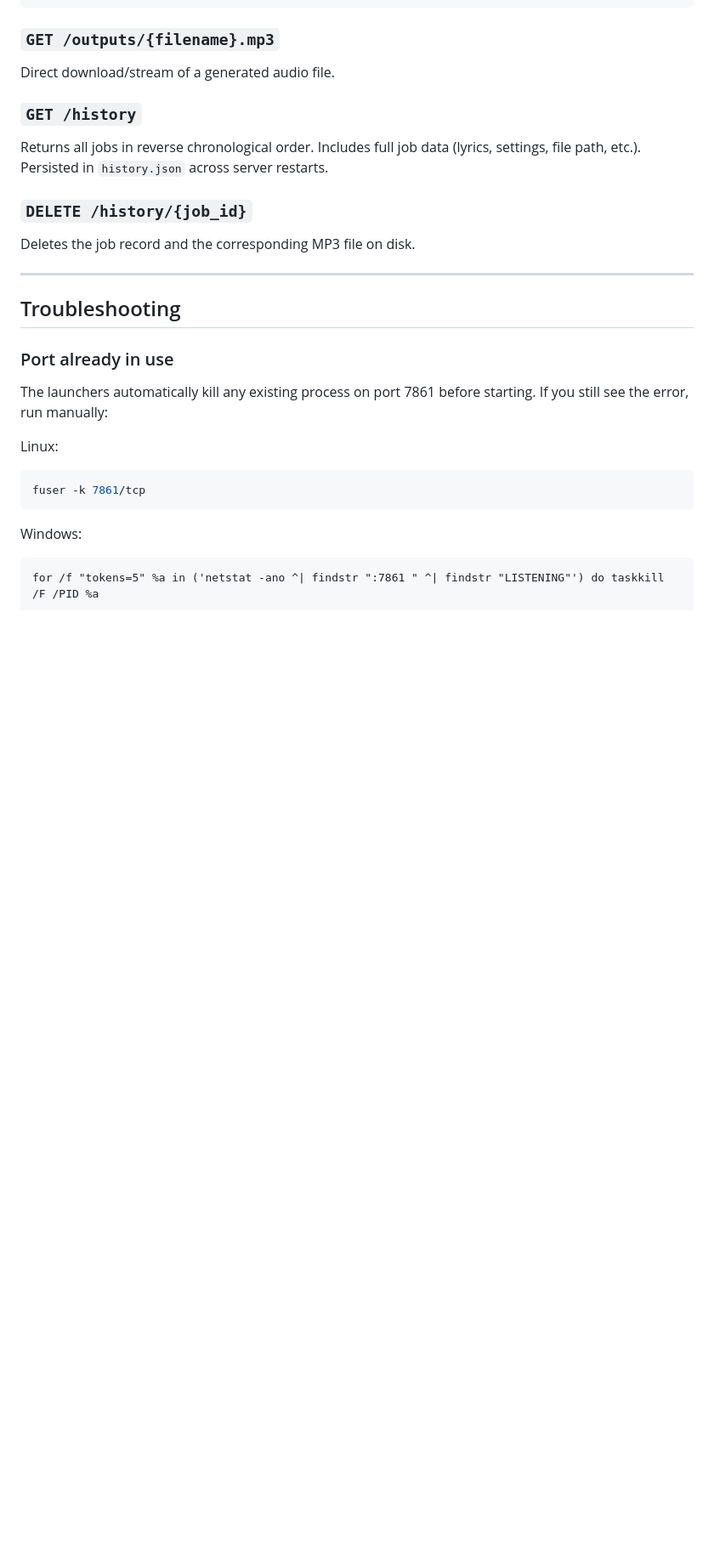
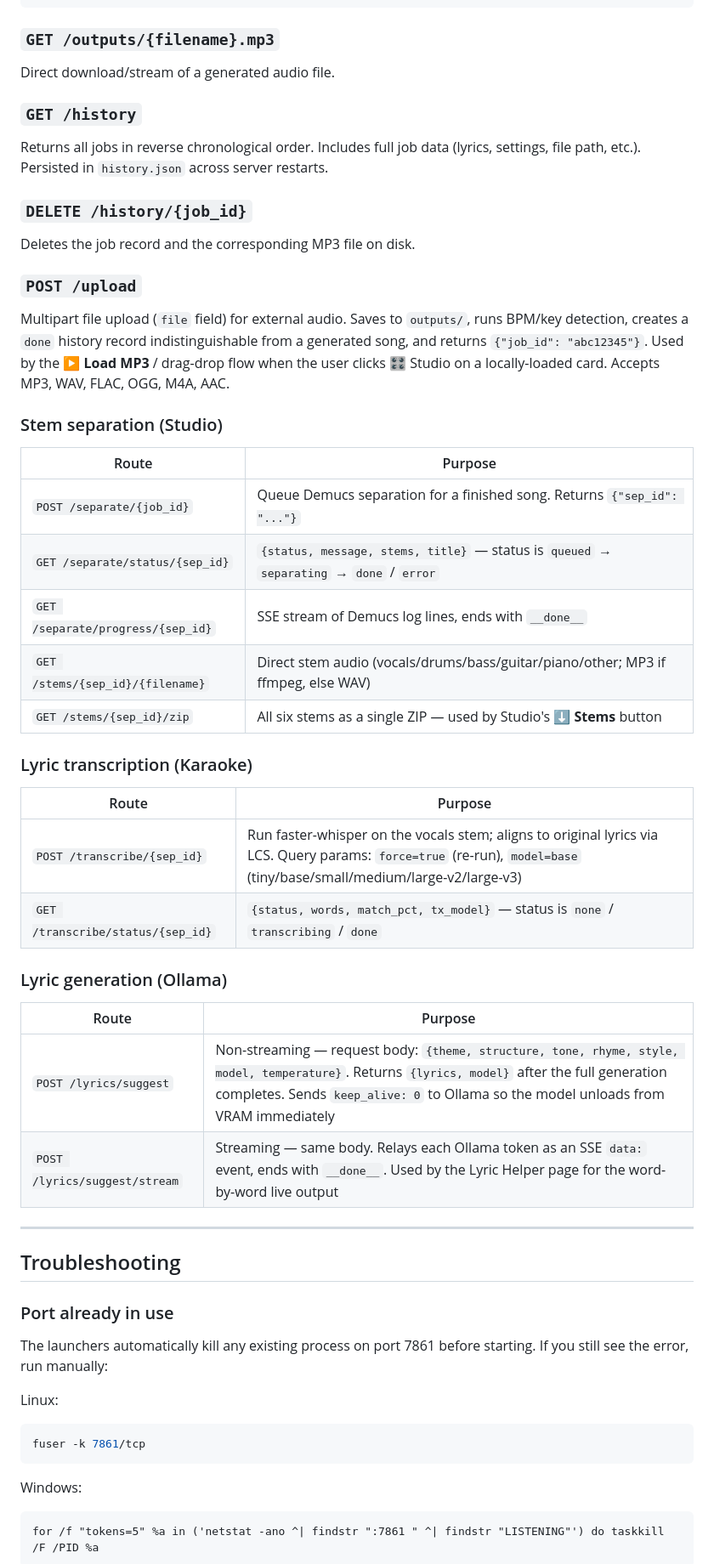
Before and after one commit to weellio/waivepulse, a Markdown page: README.md, the part around one of its changes. Shown at 85% size. Rendered like a GitHub page; blank space fills up the shorter version.

```diff
--- a/README.md
+++ b/README.md
@@ -592,6 +606,33 @@ Returns all jobs in reverse chronological order. Includes full job data (lyrics,
 
 ### `DELETE /history/{job_id}`
 Deletes the job record and the corresponding MP3 file on disk.
+
+### `POST /upload`
+Multipart file upload (`file` field) for external audio. Saves to `outputs/`, runs BPM/key detection, creates a `done` history record indistinguishable from a generated song, and returns `{"job_id": "abc12345"}`. Used by the **▶ Load MP3** / drag-drop flow when the user clicks 🎛 Studio on a locally-loaded card. Accepts MP3, WAV, FLAC, OGG, M4A, AAC.
+
+### Stem separation (Studio)
+
+| Route | Purpose |
+|---|---|
+| `POST /separate/{job_id}` | Queue Demucs separation for a finished song. Returns `{"sep_id": "..."}` |
+| `GET /separate/status/{sep_id}` | `{status, message, stems, title}` — status is `queued` → `separating` → `done` / `error` |
+| `GET /separate/progress/{sep_id}` | SSE stream of Demucs log lines, ends with `__done__` |
+| `GET /stems/{sep_id}/{filename}` | Direct stem audio (vocals/drums/bass/guitar/piano/other; MP3 if ffmpeg, else WAV) |
+| `GET /stems/{sep_id}/zip` | All six stems as a single ZIP — used by Studio's **⬇ Stems** button |
+
+### Lyric transcription (Karaoke)
+
+| Route | Purpose |
+|---|---|
+| `POST /transcribe/{sep_id}` | Run faster-whisper on the vocals stem; aligns to original lyrics via LCS. Query params: `force=true` (re-run), `model=base` (tiny/base/small/medium/large-v2/large-v3) |
+| `GET /transcribe/status/{sep_id}` | `{status, words, match_pct, tx_model}` — status is `none` / `transcribing` / `done` |
+
+### Lyric generation (Ollama)
+
+| Route | Purpose |
+|---|---|
+| `POST /lyrics/suggest` | Non-streaming — request body: `{theme, structure, tone, rhyme, style, model, temperature}`. Returns `{lyrics, model}` after the full generation completes. Sends `keep_alive: 0` to Ollama so the model unloads from VRAM immediately |
+| `POST /lyrics/suggest/stream` | Streaming — same body. Relays each Ollama token as an SSE `data:` event, ends with `__done__`. Used by the Lyric Helper page for the word-by-word live output |
 
 ---
 
```
Also changed, not shown: other parts of README.md (+16 -2 lines).
